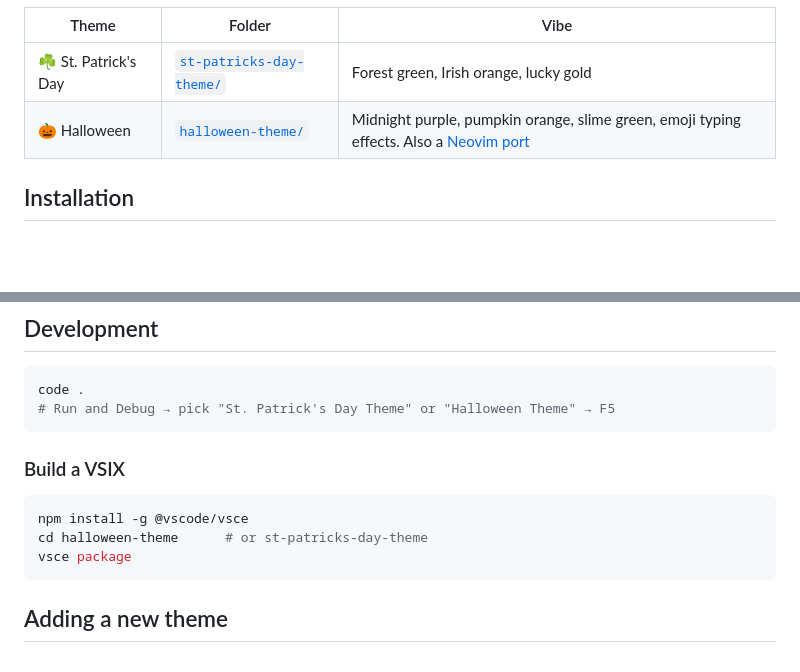
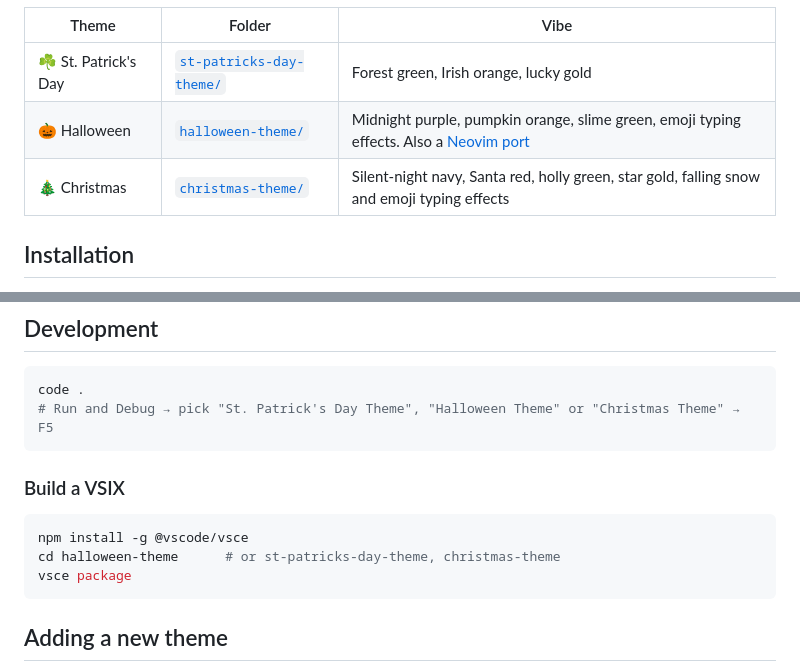
Before and after one commit to Kobber77/vscode-themes, a Markdown page: README.md, 2 parts joined by grey strips. Rendered like a GitHub page; blank space fills up the shorter version.

````diff
--- a/README.md
+++ b/README.md
@@ -6,6 +6,7 @@ A collection of VS Code color themes. Each theme is its own extension with its o
 |-------|--------|------|
 | ☘️ St. Patrick's Day | [`st-patricks-day-theme/`](st-patricks-day-theme/) | Forest green, Irish orange, lucky gold |
 | 🎃 Halloween | [`halloween-theme/`](halloween-theme/) | Midnight purple, pumpkin orange, slime green, emoji typing effects. Also a [Neovim port](halloween-theme/neovim/) |
+| 🎄 Christmas | [`christmas-theme/`](christmas-theme/) | Silent-night navy, Santa red, holly green, star gold, falling snow and emoji typing effects |
 
 ## Installation
 
@@ -20,13 +21,13 @@ Each theme folder contains a prebuilt `.vsix`:
 
 ```bash
 code .
-# Run and Debug → pick "St. Patrick's Day Theme" or "Halloween Theme" → F5
+# Run and Debug → pick "St. Patrick's Day Theme", "Halloween Theme" or "Christmas Theme" → F5
 ```
 
 ### Build a VSIX
 ```bash
 npm install -g @vscode/vsce
-cd halloween-theme      # or st-patricks-day-theme
+cd halloween-theme      # or st-patricks-day-theme, christmas-theme
 vsce package
 ```
 
````
Also changed, not shown: christmas-theme/README.md (added, +71 -0 lines), christmas-theme/icon.png (added), 10 other files.
